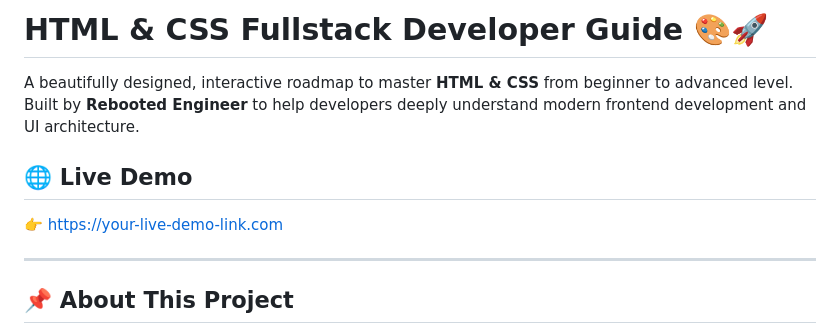
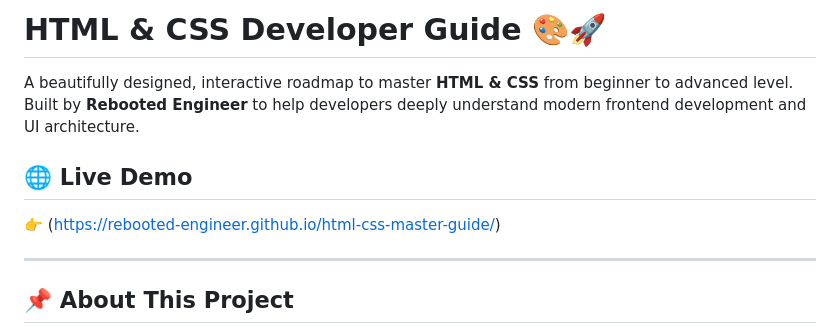
Before and after one commit to rebooted-engineer/html-css-master-guide, a Markdown page: README.md, the part around the change. GitHub-like rendering.

```diff
--- a/README.md
+++ b/README.md
@@ -1,11 +1,11 @@
-# HTML & CSS Fullstack Developer Guide 🎨🚀
+# HTML & CSS Developer Guide 🎨🚀
 
 A beautifully designed, interactive roadmap to master **HTML & CSS** from beginner to advanced level.
 Built by **Rebooted Engineer** to help developers deeply understand modern frontend development and UI architecture.
 
 ## 🌐 Live Demo
 
-👉 https://your-live-demo-link.com
+👉 (https://rebooted-engineer.github.io/html-css-master-guide/)
 
 ---
 
```
